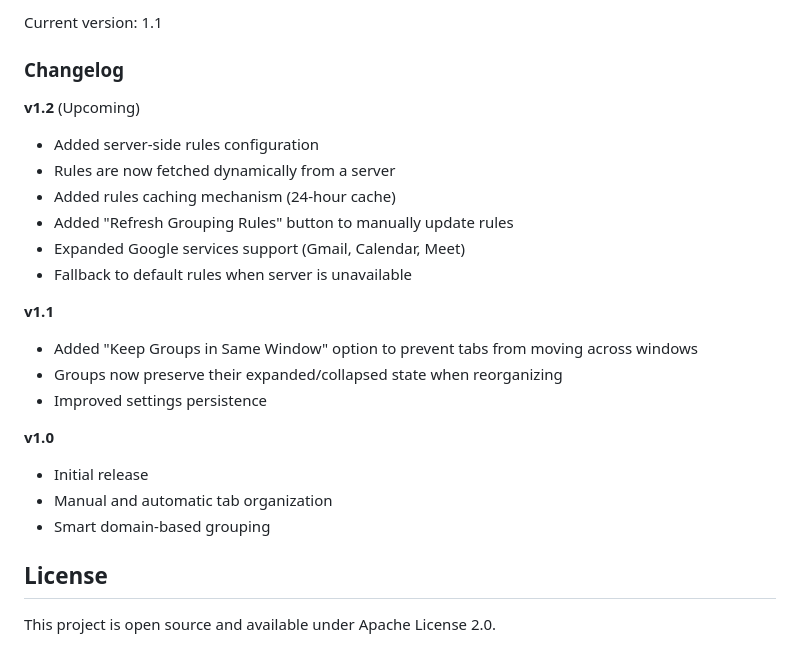
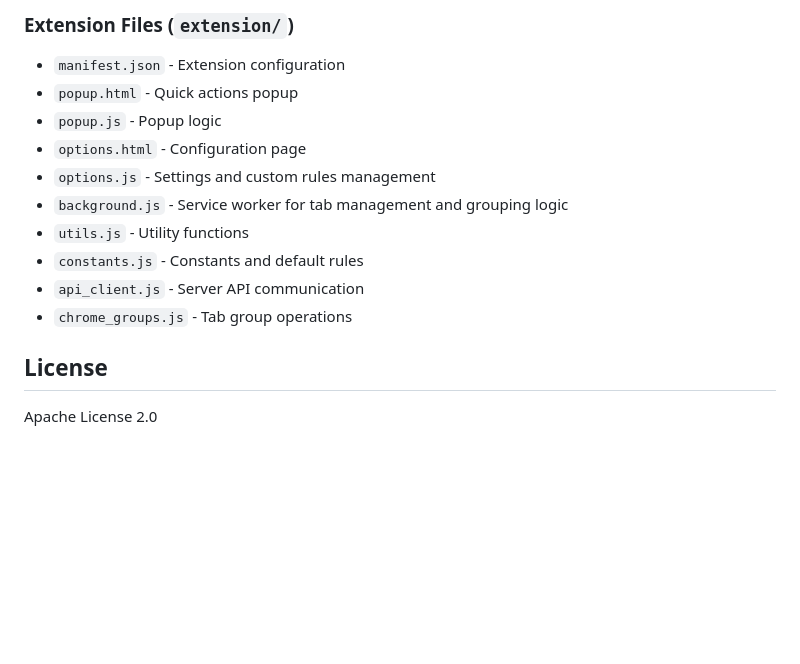
Before and after one commit to arashnikoo/chrome-tab-organizer, a Markdown page: README.md, the part around one of its changes. Rendered like a GitHub page; blank space fills up the shorter version.

```diff
--- a/README.md
+++ b/README.md
@@ -115,26 +122,16 @@ This extension requires the following permissions:
 
-Current version: 1.1
-
-### Changelog
-
-**v1.2** (Upcoming)
-- Added server-side rules configuration
-- Rules are now fetched dynamically from a server
-- Added rules caching mechanism (24-hour cache)
-- Added "Refresh Grouping Rules" button to manually update rules
-- Expanded Google services support (Gmail, Calendar, Meet)
-- Fallback to default rules when server is unavailable
-
-**v1.1**
-- Added "Keep Groups in Same Window" option to prevent tabs from moving across windows
-- Groups now preserve their expanded/collapsed state when reorganizing
-- Improved settings persistence
-
-**v1.0**
-- Initial release
-- Manual and automatic tab organization
-- Smart domain-based grouping
+### Extension Files (`extension/`)
+- `manifest.json` - Extension configuration
+- `popup.html` - Quick actions popup
+- `popup.js` - Popup logic
+- `options.html` - Configuration page
+- `options.js` - Settings and custom rules management
+- `background.js` - Service worker for tab management and grouping logic
+- `utils.js` - Utility functions
+- `constants.js` - Constants and default rules
+- `api_client.js` - Server API communication
+- `chrome_groups.js` - Tab group operations
 
 ## License
 
-This project is open source and available under Apache License 2.0.
+Apache License 2.0
```
Also changed, not shown: other parts of README.md (+83 -76 lines).
